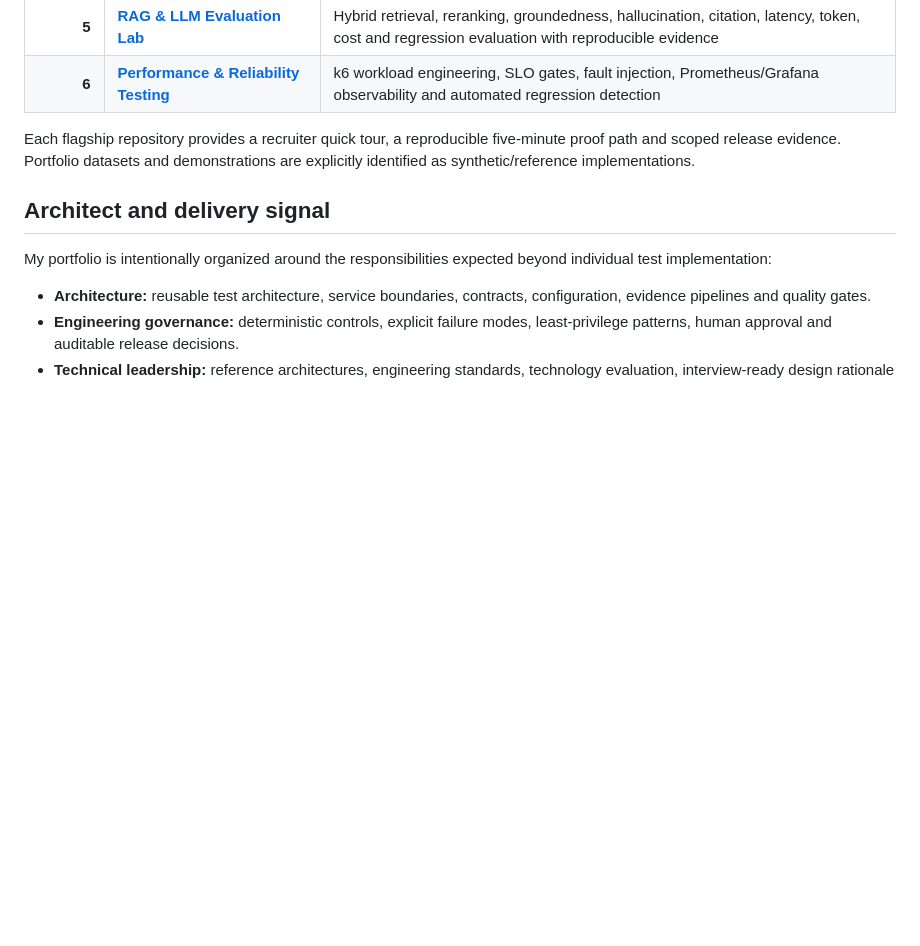
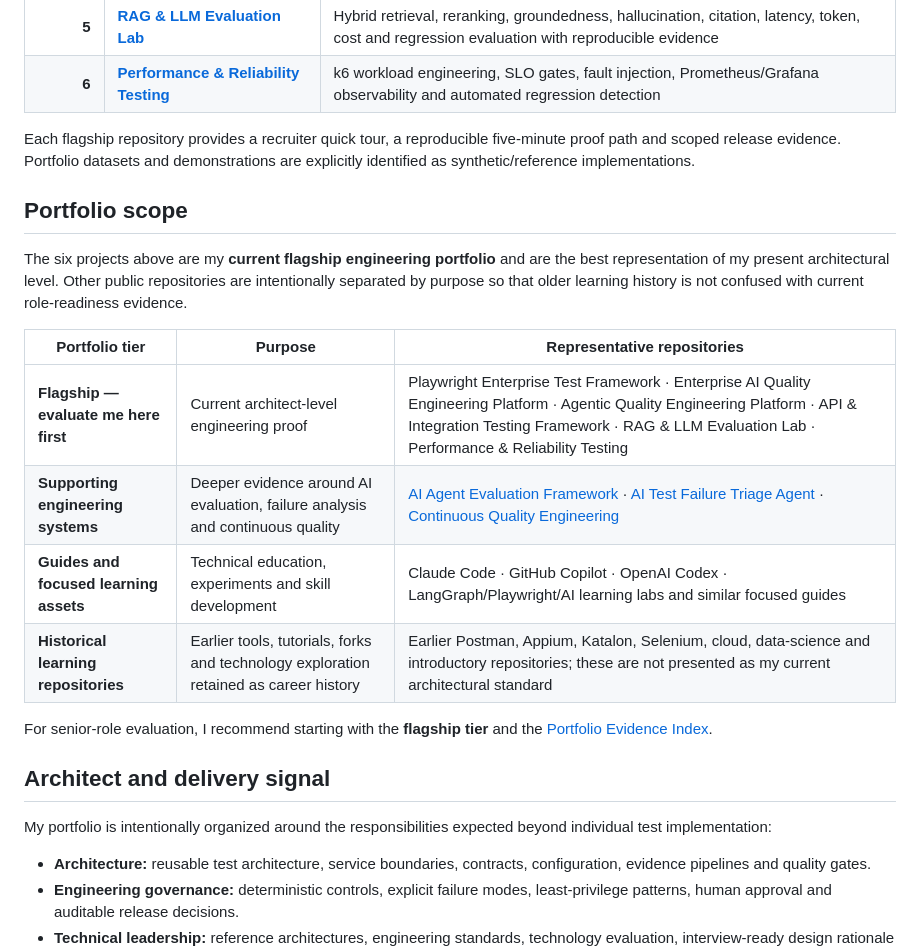
Before and after one commit to ashokmanohar-ai/ashokmanohar-ai, a Markdown page: README.md, the part around the change. Drawn GitHub-style; blank space fills up the shorter version.

Commit message:
Clarify flagship portfolio scope and repository taxonomy

```diff
--- a/README.md
+++ b/README.md
@@ -73,6 +73,19 @@ These are reproducible, synthetic portfolio datasets and reference implementatio
 | **6** | **[Performance & Reliability Testing](https://github.com/ashokmanohar-ai/performance-reliability-testing)** | k6 workload engineering, SLO gates, fault injection, Prometheus/Grafana observability and automated regression detection |
 
 Each flagship repository provides a recruiter quick tour, a reproducible five-minute proof path and scoped release evidence. Portfolio datasets and demonstrations are explicitly identified as synthetic/reference implementations.
+
+## Portfolio scope
+
+The six projects above are my **current flagship engineering portfolio** and are the best representation of my present architectural level. Other public repositories are intentionally separated by purpose so that older learning history is not confused with current role-readiness evidence.
+
+| Portfolio tier | Purpose | Representative repositories |
+| --- | --- | --- |
+| **Flagship — evaluate me here first** | Current architect-level engineering proof | Playwright Enterprise Test Framework · Enterprise AI Quality Engineering Platform · Agentic Quality Engineering Platform · API & Integration Testing Framework · RAG & LLM Evaluation Lab · Performance & Reliability Testing |
+| **Supporting engineering systems** | Deeper evidence around AI evaluation, failure analysis and continuous quality | [AI Agent Evaluation Framework](https://github.com/ashokmanohar-ai/ai-agent-evaluation-framework) · [AI Test Failure Triage Agent](https://github.com/ashokmanohar-ai/ai-test-failure-triage-agent) · [Continuous Quality Engineering](https://github.com/ashokmanohar-ai/continuous-quality-engineering) |
+| **Guides and focused learning assets** | Technical education, experiments and skill development | Claude Code · GitHub Copilot · OpenAI Codex · LangGraph/Playwright/AI learning labs and similar focused guides |
+| **Historical learning repositories** | Earlier tools, tutorials, forks and technology exploration retained as career history | Earlier Postman, Appium, Katalon, Selenium, cloud, data-science and introductory repositories; these are not presented as my current architectural standard |
+
+For senior-role evaluation, I recommend starting with the **flagship tier** and the [Portfolio Evidence Index](https://github.com/ashokmanohar-ai/ashokmanohar-ai/blob/main/PORTFOLIO_EVIDENCE.md).
 
 ## Architect and delivery signal
 
```
